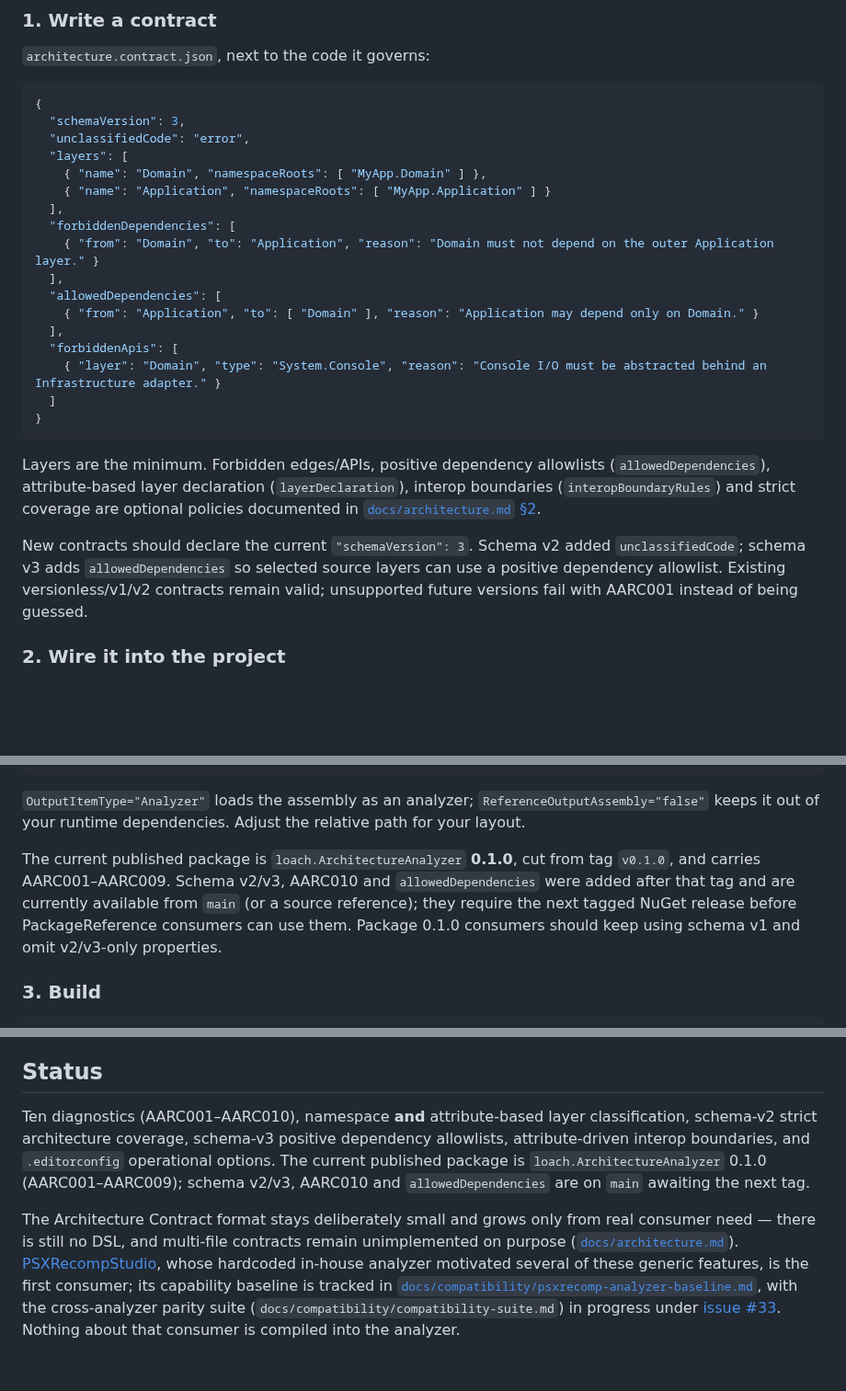
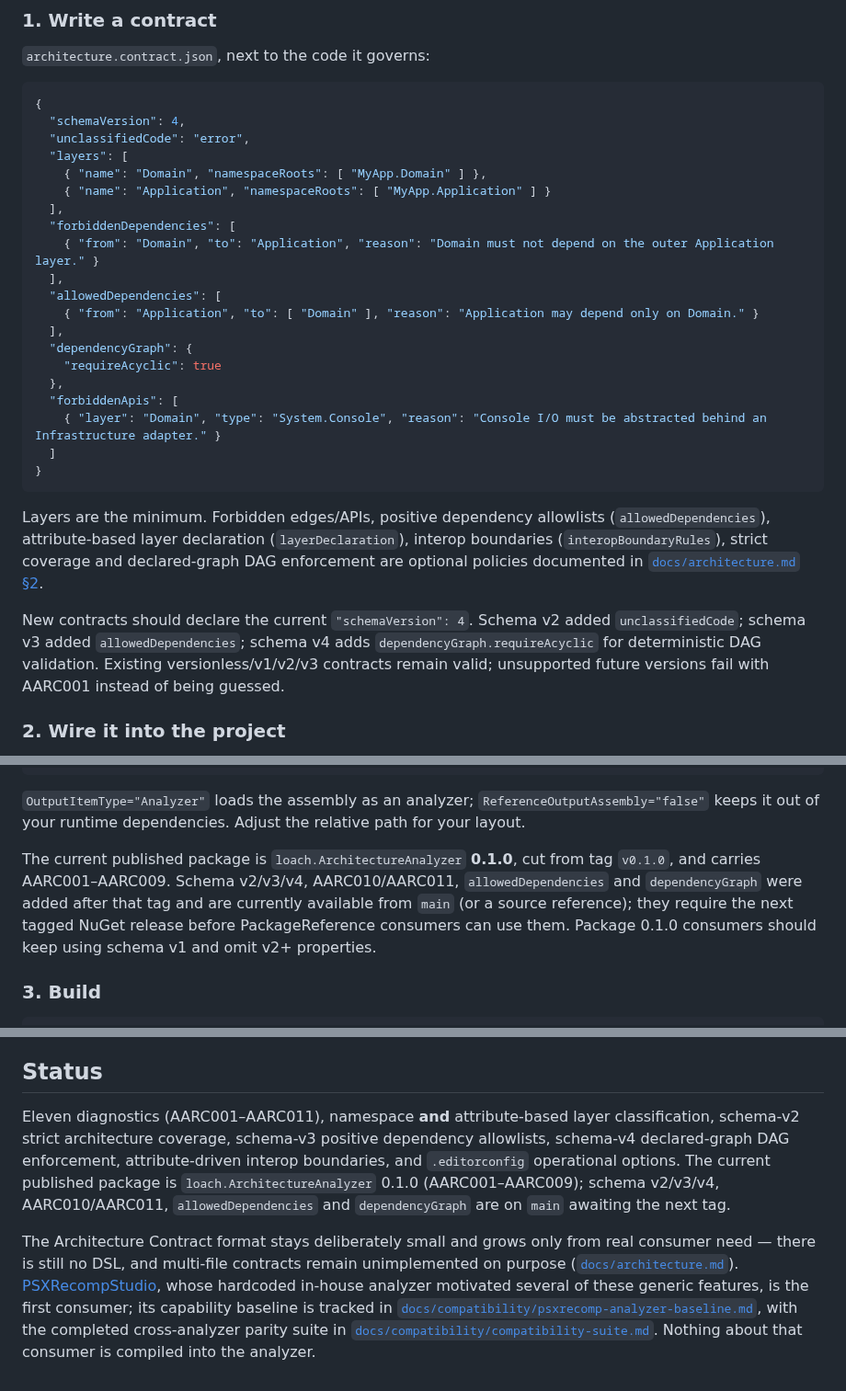
Before and after one commit to mao2009/ArchitectureAnalyzer, a Markdown page: README.md, 3 parts joined by grey strips. Shown at 92% size. Rendered like a GitHub page; blank space fills up the shorter version.

Commit message:
docs: expose schema v4 cycle enforcement in README (#7)

````diff
--- a/README.md
+++ b/README.md
@@ -57,7 +57,7 @@ baked into the analyzer.
 
 ```json
 {
-  "schemaVersion": 3,
+  "schemaVersion": 4,
   "unclassifiedCode": "error",
   "layers": [
     { "name": "Domain", "namespaceRoots": [ "MyApp.Domain" ] },
@@ -69,6 +69,9 @@ baked into the analyzer.
   "allowedDependencies": [
     { "from": "Application", "to": [ "Domain" ], "reason": "Application may depend only on Domain." }
   ],
+  "dependencyGraph": {
+    "requireAcyclic": true
+  },
   "forbiddenApis": [
     { "layer": "Domain", "type": "System.Console", "reason": "Console I/O must be abstracted behind an Infrastructure adapter." }
   ]
@@ -77,12 +80,14 @@ baked into the analyzer.
 
 Layers are the minimum. Forbidden edges/APIs, positive dependency allowlists
 (`allowedDependencies`), attribute-based layer declaration (`layerDeclaration`), interop
-boundaries (`interopBoundaryRules`) and strict coverage are optional policies documented in [`docs/architecture.md` §2](docs/architecture.md#2-contract-schema).
+boundaries (`interopBoundaryRules`), strict coverage and declared-graph DAG enforcement are
+optional policies documented in [`docs/architecture.md` §2](docs/architecture.md#2-contract-schema).
 
-New contracts should declare the current `"schemaVersion": 3`. Schema v2 added
-`unclassifiedCode`; schema v3 adds `allowedDependencies` so selected source layers can use a
-positive dependency allowlist. Existing versionless/v1/v2 contracts remain valid; unsupported
-future versions fail with AARC001 instead of being guessed.
+New contracts should declare the current `"schemaVersion": 4`. Schema v2 added
+`unclassifiedCode`; schema v3 added `allowedDependencies`; schema v4 adds
+`dependencyGraph.requireAcyclic` for deterministic DAG validation. Existing
+versionless/v1/v2/v3 contracts remain valid; unsupported future versions fail with AARC001
+instead of being guessed.
 
 ### 2. Wire it into the project
 
@@ -111,10 +116,11 @@ Or from source, if you vendor or submodule this repository:
 keeps it out of your runtime dependencies. Adjust the relative path for your layout.
 
 The current published package is `loach.ArchitectureAnalyzer` **0.1.0**, cut from tag
-`v0.1.0`, and carries AARC001–AARC009. Schema v2/v3, AARC010 and
-`allowedDependencies` were added after that tag and are currently available from `main` (or a
-source reference); they require the next tagged NuGet release before PackageReference consumers
-can use them. Package 0.1.0 consumers should keep using schema v1 and omit v2/v3-only properties.
+`v0.1.0`, and carries AARC001–AARC009. Schema v2/v3/v4, AARC010/AARC011,
+`allowedDependencies` and `dependencyGraph` were added after that tag and are currently
+available from `main` (or a source reference); they require the next tagged NuGet release before
+PackageReference consumers can use them. Package 0.1.0 consumers should keep using schema v1 and
+omit v2+ properties.
 
 ### 3. Build
 
@@ -262,11 +275,12 @@ MIT — see [`LICENSE`](LICENSE).
 
 ## Status
 
-Ten diagnostics (AARC001–AARC010), namespace **and** attribute-based layer classification,
-schema-v2 strict architecture coverage, schema-v3 positive dependency allowlists,
-attribute-driven interop boundaries, and `.editorconfig` operational options. The current
-published package is `loach.ArchitectureAnalyzer` 0.1.0 (AARC001–AARC009); schema v2/v3,
-AARC010 and `allowedDependencies` are on `main` awaiting the next tag.
+Eleven diagnostics (AARC001–AARC011), namespace **and** attribute-based layer classification,
+schema-v2 strict architecture coverage, schema-v3 positive dependency allowlists, schema-v4
+declared-graph DAG enforcement, attribute-driven interop boundaries, and `.editorconfig`
+operational options. The current published package is `loach.ArchitectureAnalyzer` 0.1.0
+(AARC001–AARC009); schema v2/v3/v4, AARC010/AARC011, `allowedDependencies` and
+`dependencyGraph` are on `main` awaiting the next tag.
 
 The Architecture Contract format stays deliberately small and grows only from real consumer need —
 there is still no DSL, and multi-file contracts remain unimplemented on purpose
@@ -274,6 +288,6 @@ there is still no DSL, and multi-file contracts remain unimplemented on purpose
 [PSXRecompStudio](https://github.com/mao2009/PSXRecompStudio), whose hardcoded in-house analyzer
 motivated several of these generic features, is the first consumer; its capability baseline is
 tracked in [`docs/compatibility/psxrecomp-analyzer-baseline.md`](docs/compatibility/psxrecomp-analyzer-baseline.md),
-with the cross-analyzer parity suite (`docs/compatibility/compatibility-suite.md`) in progress
-under [issue #33](https://github.com/mao2009/ArchitectureAnalyzer/issues/33). Nothing about that
-consumer is compiled into the analyzer.
+with the completed cross-analyzer parity suite in
+[`docs/compatibility/compatibility-suite.md`](docs/compatibility/compatibility-suite.md).
+Nothing about that consumer is compiled into the analyzer.
````
Also changed, not shown: other parts of README.md (+15 -8 lines).
